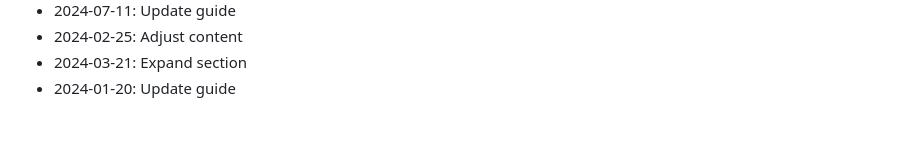
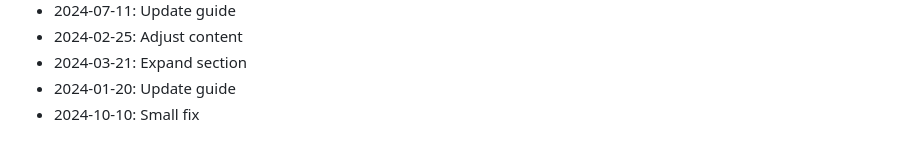
Before and after one commit to rflvfx/skills-ui, a Markdown page: CHANGELOG.md, the part around the change. Rendered like a GitHub page.

```diff
--- a/CHANGELOG.md
+++ b/CHANGELOG.md
@@ -450,3 +450,4 @@
 - 2024-02-25: Adjust content
 - 2024-03-21: Expand section
 - 2024-01-20: Update guide
+- 2024-10-10: Small fix
```
